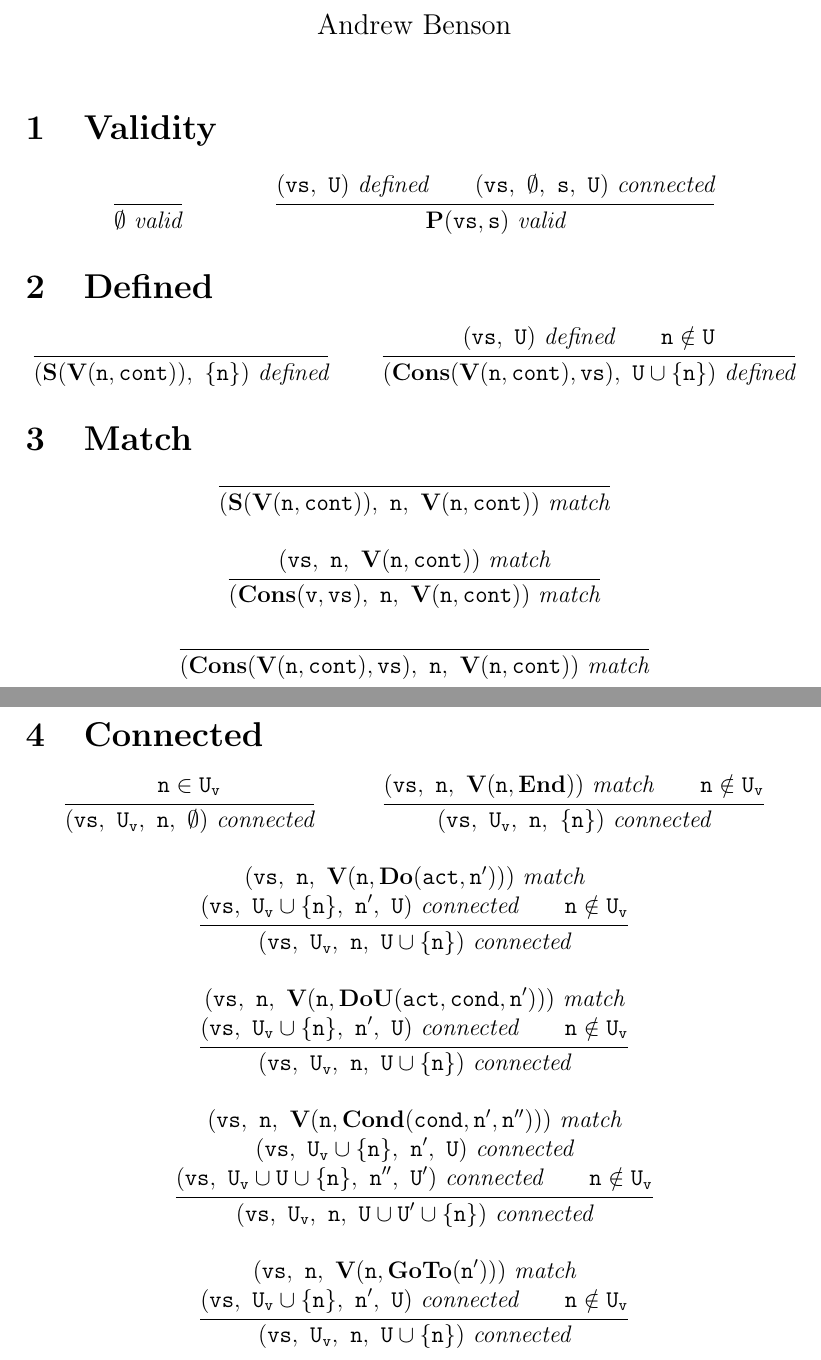
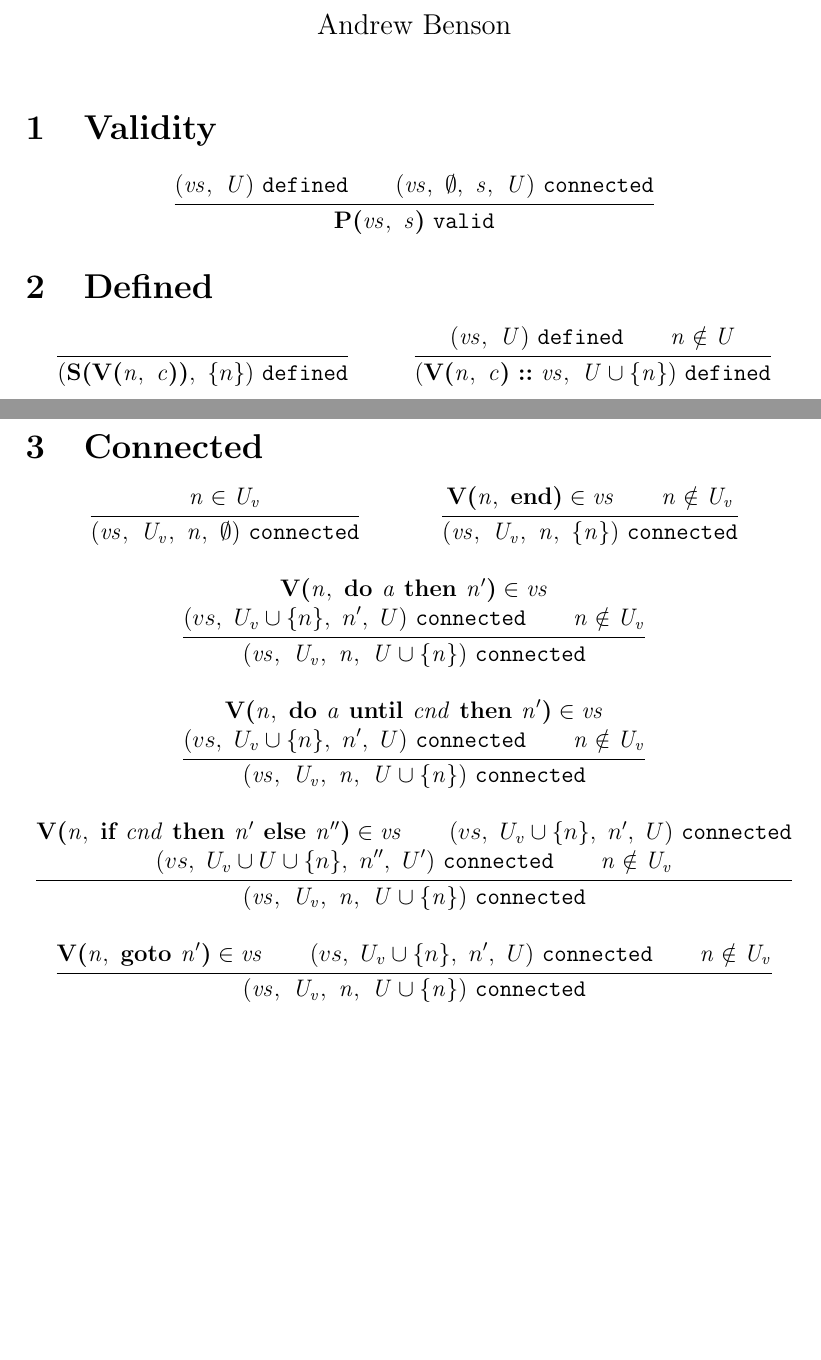
Before and after one commit to heanylab/instructiongraphs, a LaTeX document (statics.tex): two parts of pages 1 and 2 of 2, joined at a grey line, cut so that both start at the same text, the shorter picture padded with empty space. Compiled offline with pdfLaTeX.

Commit message:
tweak statics to match simplified, abbreviated grammar

```diff
--- a/statics.tex
+++ b/statics.tex
@@ -10,32 +10,37 @@
 \begin{document}
 \maketitle
 
-% Define commands for common syntax and judgments
-\newcommand{\nonterm}[1]{\langle\text{#1}\rangle}
-\newcommand{\term}[1]{\textbf{#1}}
+% Frequently used commands
+\newcommand{\sort}[1]{\mathtt{#1}}
+\newcommand{\syn}[1]{\textbf{#1}}
+\newcommand{\nterm}[1]{\mathit{#1}}
 
-\newcommand{\valid}[1]{\mathtt{#1}\ \textit{valid}}
-\newcommand{\defined}[2]{\mathtt{(#1,\ #2)}\ \textit{defined}}
-\newcommand{\match}[3]{\mathtt{(#1,\ #2,\ #3)}\ \textit{match}}
-\newcommand{\connected}[4]{\mathtt{(#1,\ #2,\ #3,\ #4)}\ \textit{connected}}
+% Frequently used syntax
+\newcommand{\prog}[2]{\syn{P(}#1,\ #2\syn{)}}
+\newcommand{\sing}[1]{\syn{S(}#1\syn{)}}
+\newcommand{\cons}[2]{#1\ \syn{::}\ #2}
+\newcommand{\ver}[2]{\syn{V(}#1,\ #2\syn{)}}
+\newcommand{\doonce}[2]{\syn{do }#1\syn{ then }#2}
+\newcommand{\dountil}[3]{\syn{do }#1\syn{ until }#2\syn{ then }#3}
+\newcommand{\ifelse}[3]{\syn{if }#1\syn{ then }#2\syn{ else }#3}
+\newcommand{\goto}[1]{\syn{goto }#1}
+\newcommand{\progend}[0]{\syn{end}}
 
-\newcommand{\singletonset}[1]{\{\mathtt{#1}\}}
-\newcommand{\mem}[2]{\mathtt{#1 \in #2}}
-\newcommand{\notmem}[2]{\mathtt{#1 \notin #2}}
+\newcommand{\singletonset}[1]{\{#1\}}
+
+% Frequently used judgments
+\newcommand{\valid}[1]{#1\ \mathtt{valid}}
+\newcommand{\defined}[2]{(#1,\ #2)\ \mathtt{defined}}
+\newcommand{\connected}[4]{(#1,\ #2,\ #3,\ #4)\ \mathtt{connected}}
 
 \section{Validity}
 
 \begin{mathpar}
   \inferrule{
+    \defined{\nterm{vs}}{\nterm{U}}\\
+    \connected{\nterm{vs}}{\nterm{\emptyset}}{\nterm{s}}{\nterm{U}}
   }{
-    \valid{\emptyset}
-  }
-
-  \inferrule{
-    \defined{vs}{U}\\
-    \connected{vs}{\emptyset}{s}{U}
-  }{
-    \valid{\term{P}(vs, s)}
+    \valid{\prog{\nterm{vs}}{\nterm{s}}}
   }
 \end{mathpar}
 
@@ -44,34 +49,18 @@
 \begin{mathpar}
   \inferrule{
   }{
-    \defined{\term{S}(\term{V}(n, cont))}{\singletonset{n}}
+    \defined{\sing{\ver{\nterm{n}}{\nterm{c}}}}{\singletonset{n}}
   }
 
   \inferrule{
-    \defined{vs}{U}\\
-    \notmem{n}{U}
+    \defined{\nterm{vs}}{\nterm{U}}\\
+    \nterm{n} \notin \nterm{U}
   }{
-    \defined{\term{Cons}(\term{V}(n, cont), vs)}{U \cup \singletonset{n}}
-  }
-\end{mathpar}
-
-\section{Match}
-
-\begin{mathpar}
-  \inferrule{
-  }{
-    \match{\term{S}(\term{V}(n, cont))}{n}{\term{V}(n, cont)}
-  }
-
-  \inferrule{
-    \match{vs}{n}{\term{V}(n, cont)}
-  }{
-    \match{\term{Cons}(v, vs)}{n}{\term{V}(n, cont)}
-  }
-
-  \inferrule{
-  }{
-    \match{\term{Cons}(\term{V}(n, cont), vs)}{n}{\term{V}(n, cont)}
+    \defined{
+      \cons{\ver{\nterm{n}}{\nterm{c}}}{\nterm{vs}}
+    }{
+      \nterm{U} \cup \singletonset{\nterm{n}}
+    }
   }
 \end{mathpar}
 
@@ -79,49 +68,49 @@
 
 \begin{mathpar}
   \inferrule{
-    \mem{n}{U_v}
+    \nterm{n} \in \nterm{U_v}
   }{
-    \connected{vs}{U_v}{n}{\emptyset}
+    \connected{\nterm{vs}}{\nterm{U_v}}{\nterm{n}}{\nterm{\emptyset}}
   }
 
   \inferrule{
-    \match{vs}{n}{\term{V}(n, \term{End})}\\
-    \notmem{n}{U_v}
+    \ver{\nterm{n}}{\progend} \in \nterm{vs}\\
+    \nterm{n} \notin \nterm{U_v}
   }{
-    \connected{vs}{U_v}{n}{\singletonset{n}}
+    \connected{\nterm{vs}}{\nterm{U_v}}{\nterm{n}}{\singletonset{\nterm{n}}}
   }
 
   \inferrule{
-    \match{vs}{n}{\term{V}(n, \term{Do}(act, n'))}\\
+    \ver{\nterm{n}}{\doonce{\nterm{a}}{\nterm{n'}}} \in \nterm{vs}\\
     \connected{vs}{U_v \cup \singletonset{n}}{n'}{U}\\
-    \notmem{n}{U_v}
+    \nterm{n} \notin \nterm{U_v}
   }{
-    \connected{vs}{U_v}{n}{U \cup \singletonset{n}}
+    \connected{\nterm{vs}}{\nterm{U_v}}{\nterm{n}}{\nterm{U} \cup \singletonset{\nterm{n}}}
   }
 
   \inferrule{
-    \match{vs}{n}{\term{V}(n, \term{DoU}(act, cond, n'))}\\
+    \ver{\nterm{n}}{\dountil{\nterm{a}}{\nterm{cnd}}{\nterm{n'}}} \in \nterm{vs}\\
     \connected{vs}{U_v \cup \singletonset{n}}{n'}{U}\\
-    \notmem{n}{U_v}
+    \nterm{n} \notin \nterm{U_v}
   }{
-    \connected{vs}{U_v}{n}{U \cup \singletonset{n}}
+    \connected{\nterm{vs}}{\nterm{U_v}}{\nterm{n}}{\nterm{U} \cup \singletonset{\nterm{n}}}
   }
 
   \inferrule{
-    \match{vs}{n}{\term{V}(n, \term{Cond}(cond, n', n''))}\\
+    \ver{\nterm{n}}{\ifelse{\nterm{cnd}}{\nterm{n'}}{\nterm{n''}}} \in \nterm{vs}\\
     \connected{vs}{U_v \cup \singletonset{n}}{n'}{U}\\
     \connected{vs}{U_v \cup U \cup \singletonset{n}}{n''}{U'}\\
-    \notmem{n}{U_v}
+    \nterm{n} \notin \nterm{U_v}
   }{
-    \connected{vs}{U_v}{n}{U \cup U' \cup \singletonset{n}}
+    \connected{\nterm{vs}}{\nterm{U_v}}{\nterm{n}}{\nterm{U} \cup \singletonset{\nterm{n}}}
   }
 
   \inferrule{
-    \match{vs}{n}{\term{V}(n, \term{GoTo}(n'))}\\
+    \ver{\nterm{n}}{\goto{\nterm{n'}}} \in \nterm{vs}\\
     \connected{vs}{U_v \cup \singletonset{n}}{n'}{U}\\
-    \notmem{n}{U_v}
+    \nterm{n} \notin \nterm{U_v}
   }{
-    \connected{vs}{U_v}{n}{U \cup \singletonset{n}}
+    \connected{\nterm{vs}}{\nterm{U_v}}{\nterm{n}}{\nterm{U} \cup \singletonset{\nterm{n}}}
   }
 \end{mathpar}
 
```
Also changed, not shown: statics.pdf.
